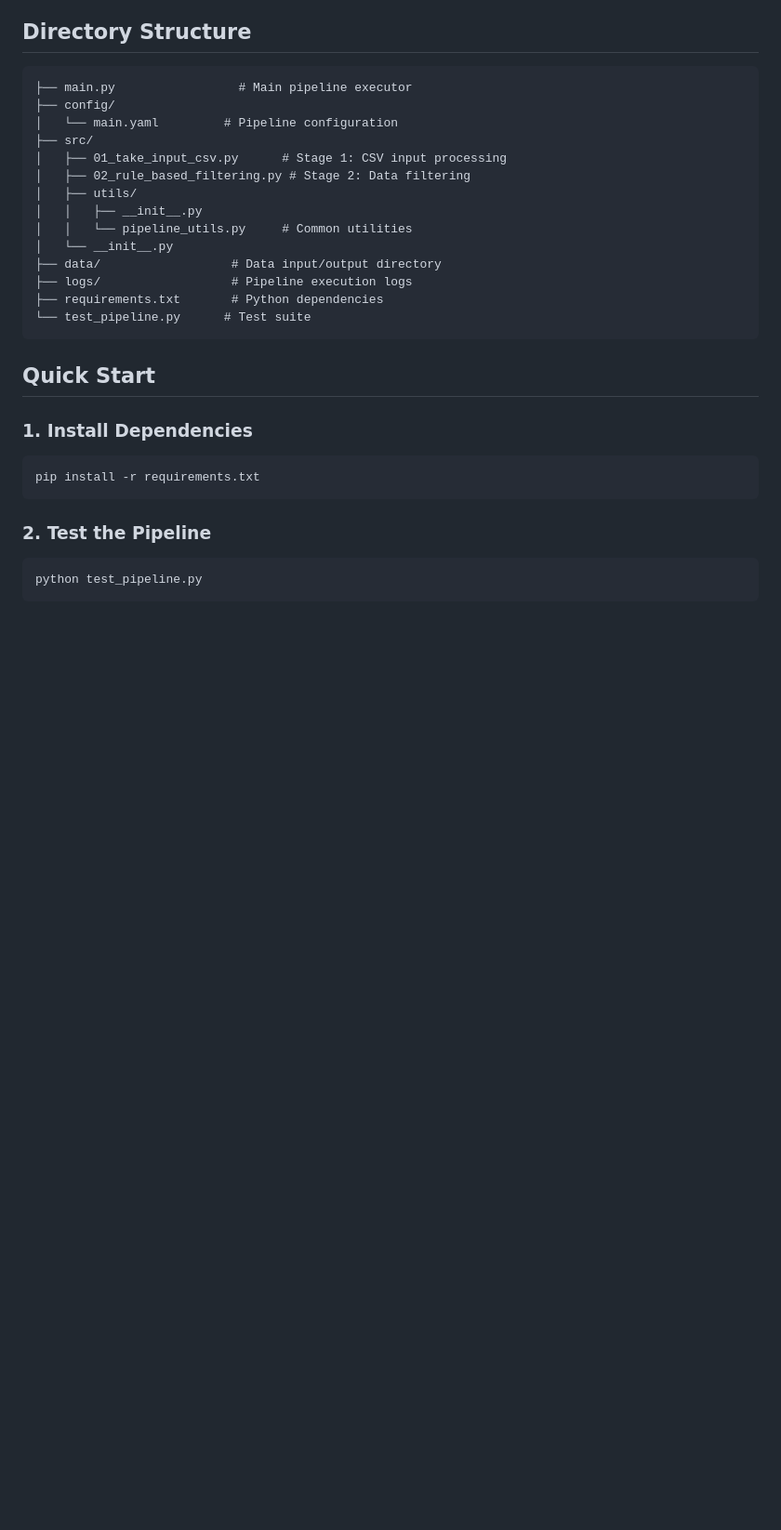
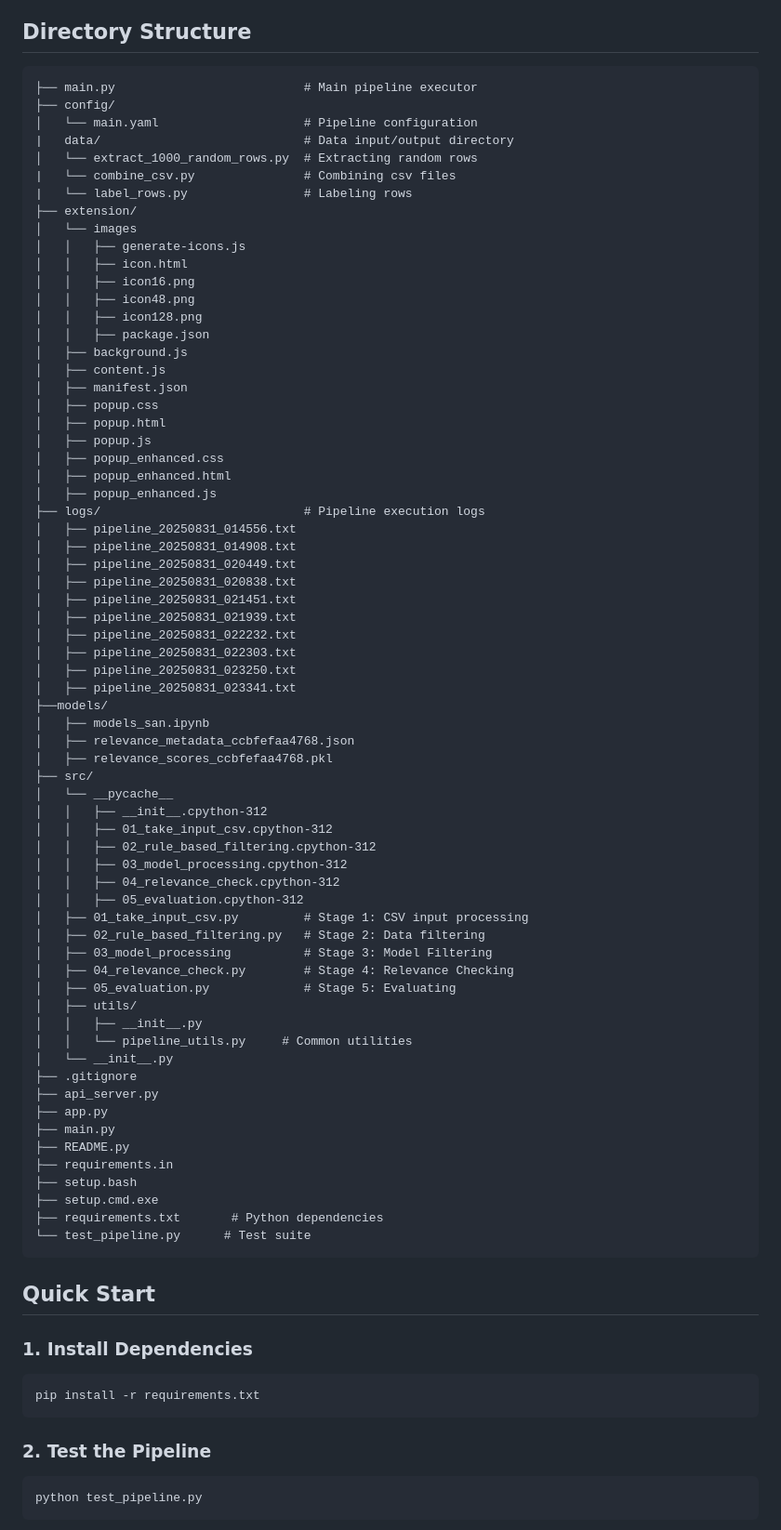
Before and after one commit to jasonmatthewsuhari/tiktok-on-the-clock, a Markdown page: README.md, the part around the change. Shown at 93% size. GitHub-like rendering; blank space fills up the shorter version.

````diff
--- a/README.md
+++ b/README.md
@@ -18,18 +18,70 @@ The pipeline system consists of:
 ## Directory Structure
 
 ```
-├── main.py                 # Main pipeline executor
+├── main.py                          # Main pipeline executor
 ├── config/
-│   └── main.yaml         # Pipeline configuration
+│   └── main.yaml                    # Pipeline configuration
+|   data/                            # Data input/output directory
+│   └── extract_1000_random_rows.py  # Extracting random rows
+|   └── combine_csv.py               # Combining csv files
+|   └── label_rows.py                # Labeling rows
+├── extension/
+│   └── images
+│   │   ├── generate-icons.js
+│   │   ├── icon.html
+│   │   ├── icon16.png
+│   │   ├── icon48.png
+│   │   ├── icon128.png
+│   │   ├── package.json
+│   ├── background.js
+│   ├── content.js
+│   ├── manifest.json
+│   ├── popup.css
+│   ├── popup.html
+│   ├── popup.js
+│   ├── popup_enhanced.css
+│   ├── popup_enhanced.html
+│   ├── popup_enhanced.js
+├── logs/                            # Pipeline execution logs
+│   ├── pipeline_20250831_014556.txt
+│   ├── pipeline_20250831_014908.txt
+│   ├── pipeline_20250831_020449.txt
+│   ├── pipeline_20250831_020838.txt
+│   ├── pipeline_20250831_021451.txt
+│   ├── pipeline_20250831_021939.txt
+│   ├── pipeline_20250831_022232.txt
+│   ├── pipeline_20250831_022303.txt
+│   ├── pipeline_20250831_023250.txt
+│   ├── pipeline_20250831_023341.txt
+├──models/
+│   ├── models_san.ipynb
+│   ├── relevance_metadata_ccbfefaa4768.json
+│   ├── relevance_scores_ccbfefaa4768.pkl
 ├── src/
-│   ├── 01_take_input_csv.py      # Stage 1: CSV input processing
-│   ├── 02_rule_based_filtering.py # Stage 2: Data filtering
+│   └── __pycache__
+│   │   ├── __init__.cpython-312
+│   │   ├── 01_take_input_csv.cpython-312
+│   │   ├── 02_rule_based_filtering.cpython-312
+│   │   ├── 03_model_processing.cpython-312
+│   │   ├── 04_relevance_check.cpython-312
+│   │   ├── 05_evaluation.cpython-312
+│   ├── 01_take_input_csv.py         # Stage 1: CSV input processing
+│   ├── 02_rule_based_filtering.py   # Stage 2: Data filtering
+│   ├── 03_model_processing          # Stage 3: Model Filtering
+│   ├── 04_relevance_check.py        # Stage 4: Relevance Checking
+│   ├── 05_evaluation.py             # Stage 5: Evaluating
 │   ├── utils/
 │   │   ├── __init__.py
 │   │   └── pipeline_utils.py     # Common utilities
 │   └── __init__.py
-├── data/                  # Data input/output directory
-├── logs/                  # Pipeline execution logs
+├── .gitignore
+├── api_server.py
+├── app.py
+├── main.py
+├── README.py
+├── requirements.in
+├── setup.bash
+├── setup.cmd.exe
 ├── requirements.txt       # Python dependencies
 └── test_pipeline.py      # Test suite
 ```
````
